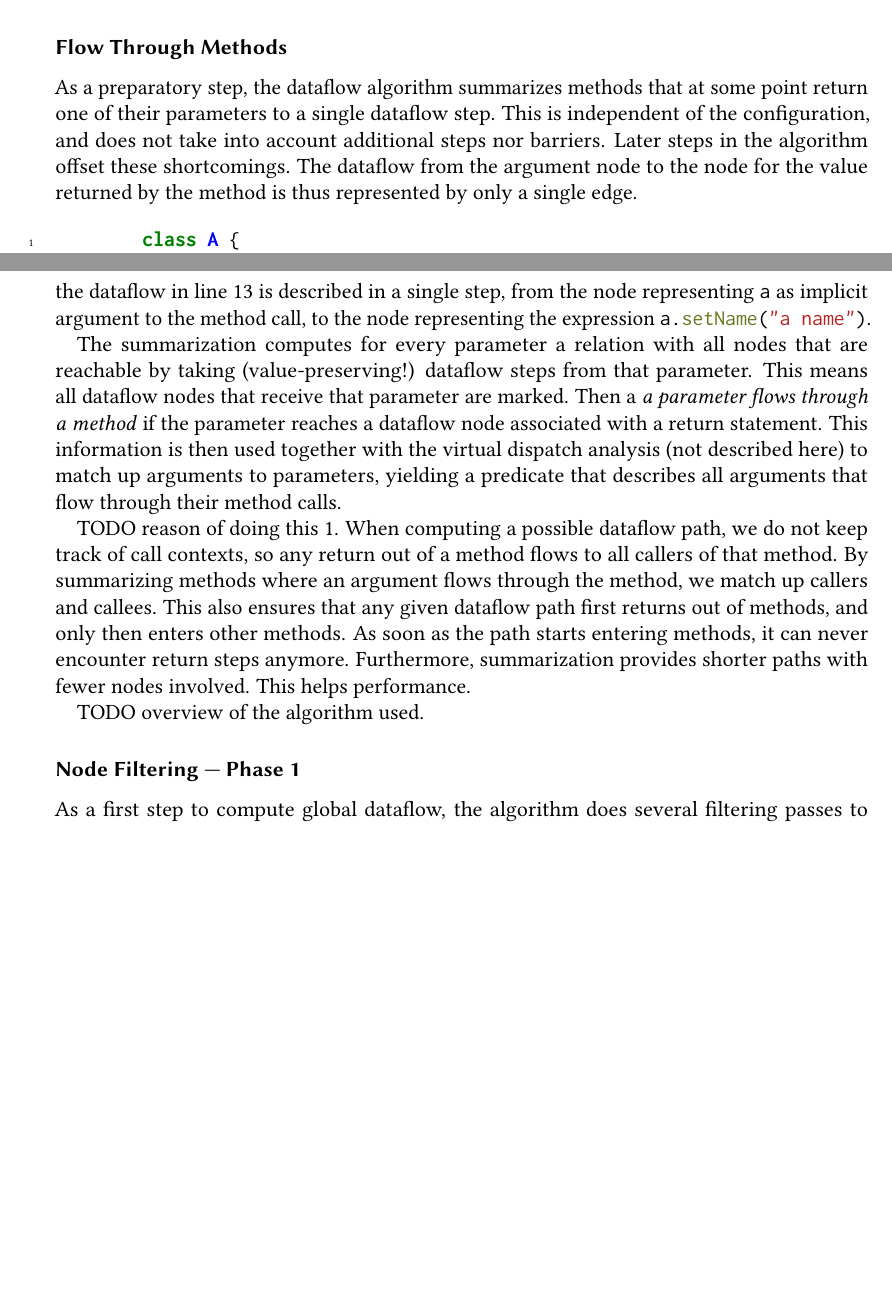
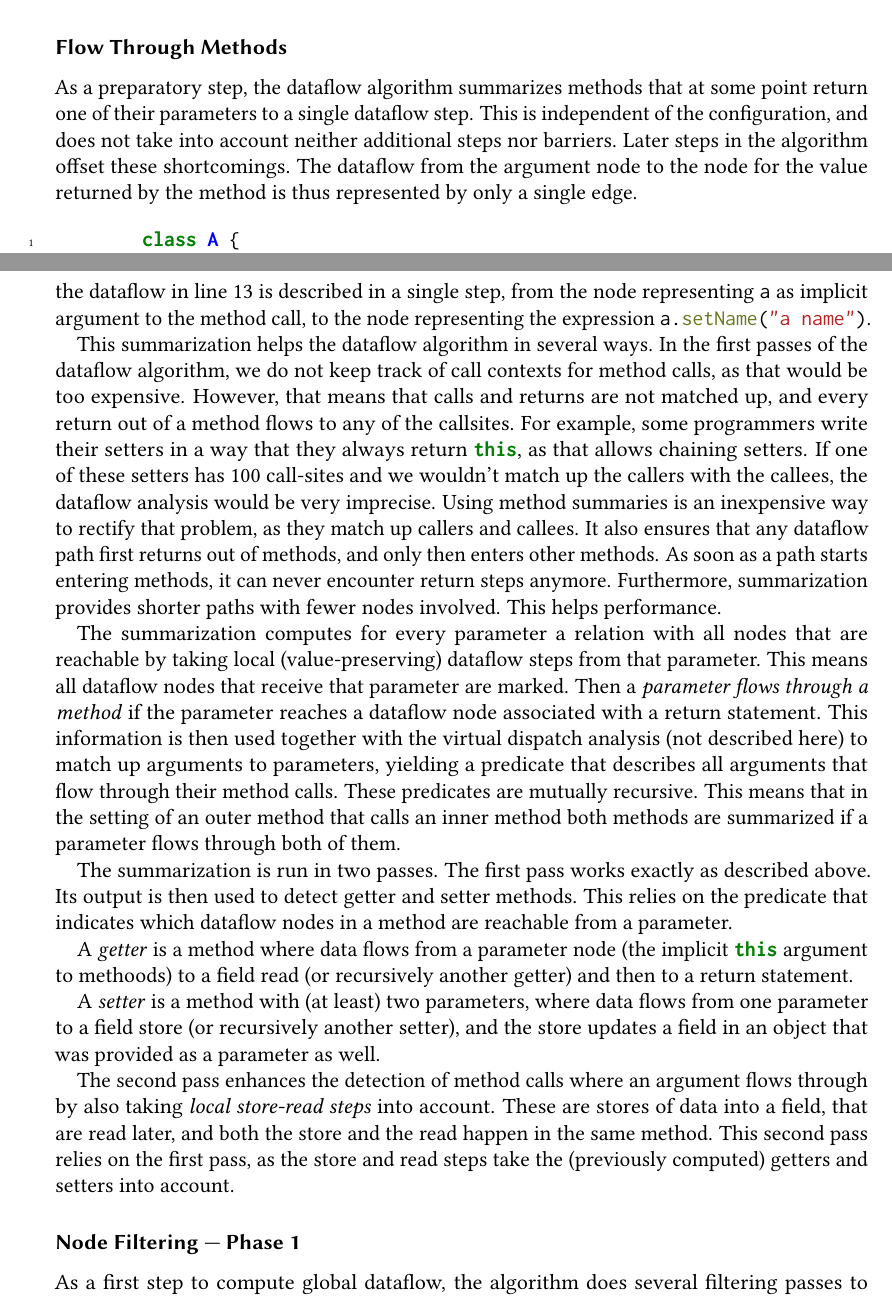
Before and after one commit to criemen/semantics-project-report, a LaTeX paper (main.tex, which reads 2-dataflow-library.tex): two parts of pages 8 and 9 of 10 before the commit and two parts of pages 8 and 9 of 11 after it, joined at a grey line, cut so that both start at the same text, the shorter picture padded with empty space. Compiled offline with pdfLaTeX.

Commit message:
Describe method summarization.

```diff
--- a/2-dataflow-library.tex
+++ b/2-dataflow-library.tex
@@ -311,7 +311,7 @@ on that.
 As a preparatory step, the dataflow algorithm summarizes methods that at some point
 return one of their parameters to a single dataflow step.
 This is independent of the configuration, and does not take into account
-additional steps nor barriers.
+neither additional steps nor barriers.
 Later steps in the algorithm offset these shortcomings.
 The dataflow from the argument node to the node for the value returned by
 the method is thus represented by only a single edge.
@@ -345,32 +345,55 @@ After the summarization step, the dataflow in line 13 is described in a single s
 from the node representing \texttt{a} as implicit argument to the method call, to the node
 representing the expression \java{a.setName("a name")}.
 
+This summarization helps the dataflow algorithm in several ways.
+In the first passes of the dataflow algorithm, we do not keep track of call contexts
+for method calls, as that would be too expensive.
+However, that means that calls and returns are not matched up, and every return out of
+a method flows to any of the callsites.
+For example, some programmers write their setters in a way that they always return \java{this},
+as that allows chaining setters.
+If one of these setters has 100 call-sites and we wouldn't match up the callers with the callees,
+the dataflow analysis would be very imprecise.
+Using method summaries is an inexpensive way
+to rectify that problem, as they match up callers and callees.
+It also ensures that any dataflow path first returns out of methods, and only
+then enters other methods. As soon as a path starts entering methods, it can
+never encounter return steps anymore.
+Furthermore, summarization provides shorter paths with fewer nodes involved.
+This helps performance.
+
 The summarization computes for every parameter a relation with all nodes
-that are reachable by taking (value-preserving!) dataflow steps from that parameter.
+that are reachable by taking local (value-preserving) dataflow steps from that parameter.
 This means all dataflow nodes that receive that parameter are marked.
-Then a \emph{a parameter flows through a method} if the parameter reaches a
+Then a \emph{parameter flows through a method} if the parameter reaches a
 dataflow node associated with a return statement.
 This information is then used together with the virtual dispatch analysis
 (not described here) to match up arguments to parameters, yielding a predicate
 that describes all arguments that flow through their method calls.
+These predicates are mutually recursive.
+This means that in the setting of an outer method that calls an inner
+method both methods are summarized if a parameter flows through both of them.
 
-TODO reason of doing this
-1. When computing a possible dataflow path, we do not keep track of call contexts,
-so any return out of a method flows to all callers of that method.
-By summarizing methods where an argument flows through the method, we match up
-callers and callees.
-This also ensures that any given dataflow path first returns out of methods, and only
-then enters other methods. As soon as the path starts entering methods, it can
-never encounter return steps anymore.
-Furthermore, summarization provides shorter paths with fewer nodes involved.
-This helps performance.
+The summarization is run in two passes.
+The first pass works exactly as described above.
+Its output is then used to detect getter and setter methods.
+This relies on the predicate that indicates which dataflow nodes in a method are
+reachable from a parameter.
 
-TODO overview of the algorithm used.
-% TODO first pass is used to detect getters and setters
-% Second pass also summarizes methods where local store and read steps are used
-% It depends on the first pass to identify setters
-% Whole summarization is independent of the configuration, so barriers
-% and extra steps are not taken into account
+A \emph{getter} is a method where data flows from a parameter node
+(the implicit \java{this} argument to methoods) to a field read (or recursively another getter)
+and then to a return statement.
+
+A \emph{setter} is a method with (at least) two parameters,
+where data flows from one parameter to a field store (or recursively another setter),
+and the store updates a field in an object that was provided as a parameter as well.
+
+The second pass enhances the detection of method calls where an argument flows through
+by also taking \emph{local store-read steps} into account.
+These are stores of data into a field, that are read later, and both
+the store and the read happen in the same method.
+This second pass relies on the first pass, as the store and read steps take the
+(previously computed) getters and setters into account.
 
 \subsubsection*{Node Filtering --- Phase 1}
 As a first step to compute global dataflow, the algorithm does several filtering passes to
```
